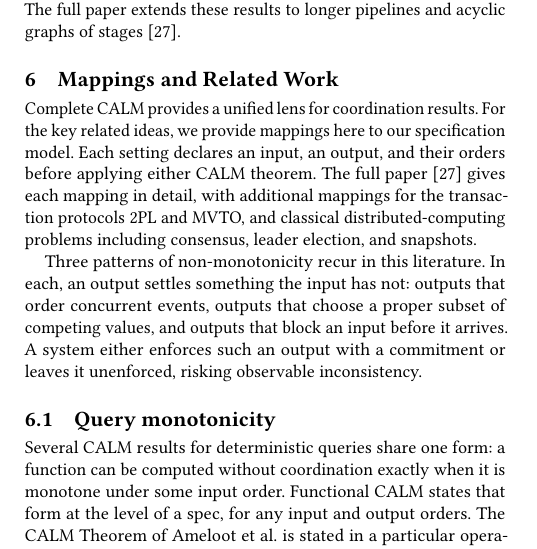
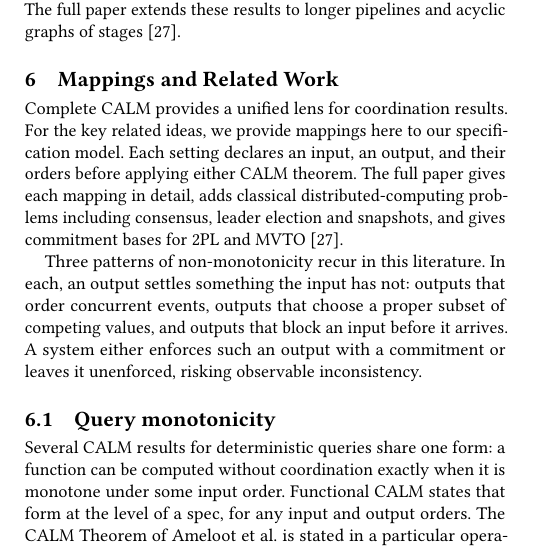
Before and after one commit to jhellerstein/coord-criterion, a LaTeX document (cidr.tex): part of one column of page 10 of 13, cut so that both start at the same text. Compiled offline with pdfLaTeX.

Commit message:
minor mod to 6.0 opening

```diff
--- a/cidr.tex
+++ b/cidr.tex
@@ -1605,10 +1605,10 @@
 Complete CALM provides a unified lens for coordination results. For
 the key related ideas, we provide mappings here to our specification model. Each
 setting declares an input, an output, and their orders before applying either
-CALM theorem.  The full paper~\cite{hellerstein2026completecalmfull} gives each
-mapping in detail, with additional mappings for the transaction protocols 2PL
-and MVTO, and classical distributed-computing problems
-including consensus, leader election, and snapshots.
+CALM theorem.  The full paper gives each
+mapping in detail, adds classical distributed-computing problems
+including consensus, leader election and snapshots, and gives \commitment bases
+for 2PL and MVTO~\cite{hellerstein2026completecalmfull}.
 
 Three patterns of non-monotonicity recur in this literature.  In each, an output settles something the input
 has not:
```
